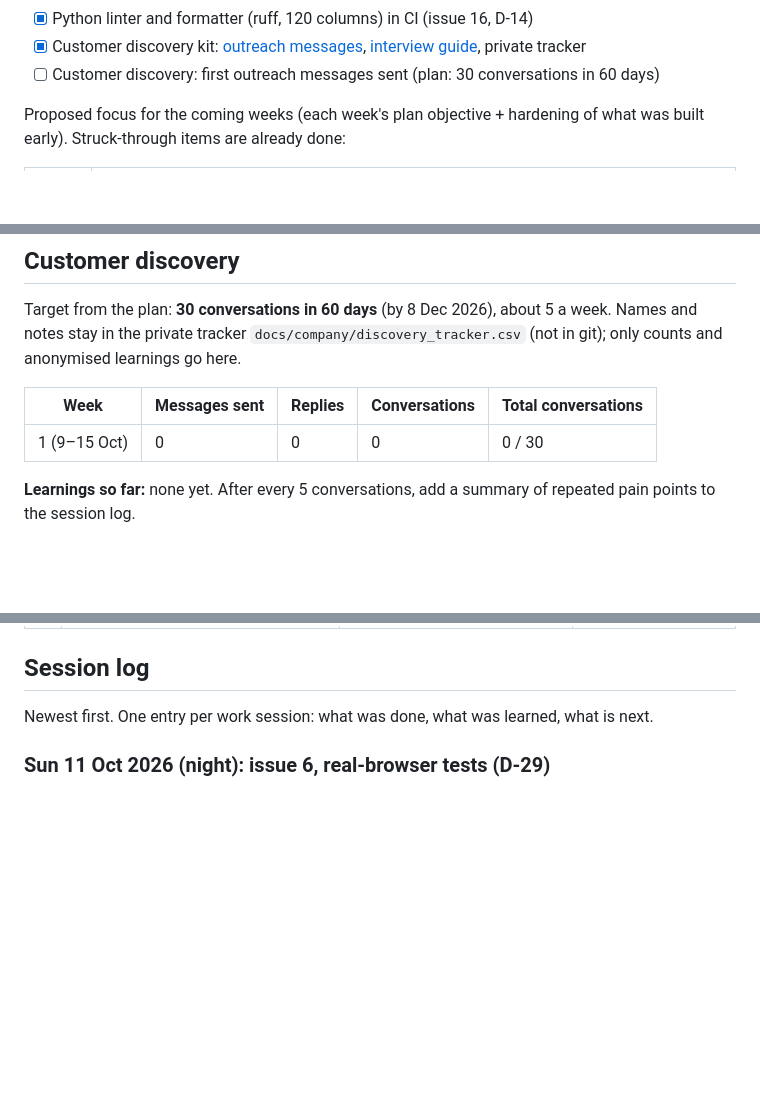
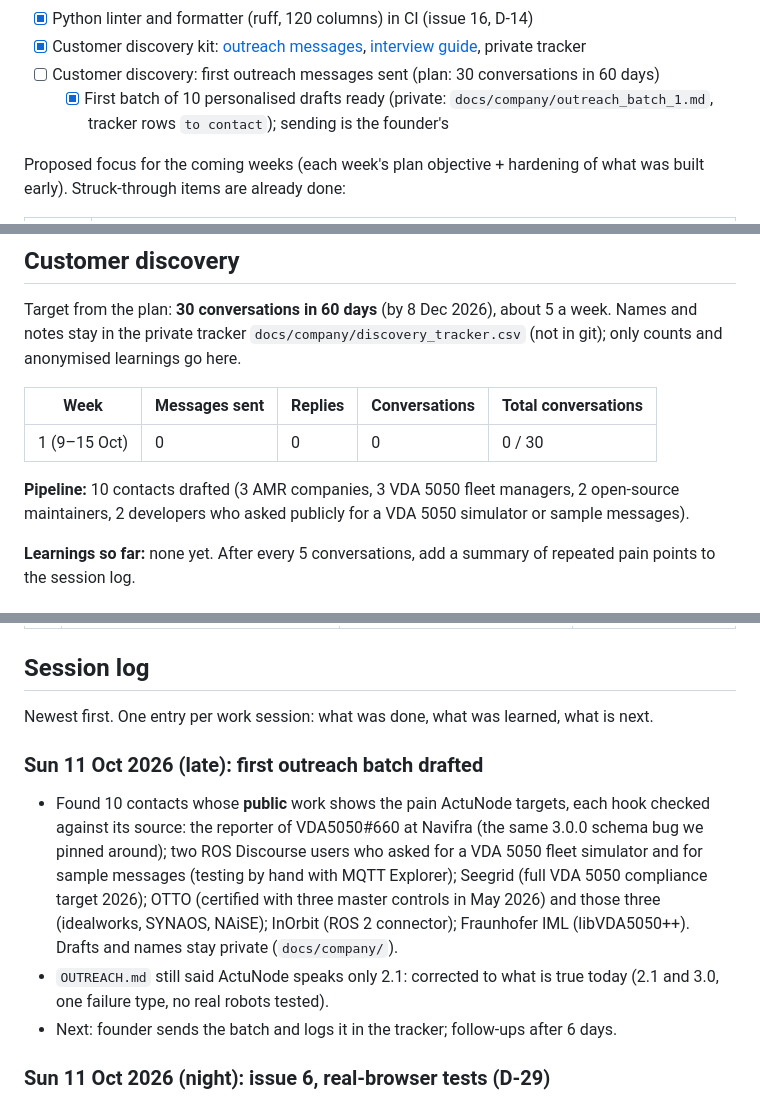
Before and after one commit to Bahuncoder/ActuNode, a Markdown page: docs/PROGRESS.md, 3 parts joined by grey strips. Rendered like a GitHub page; blank space fills up the shorter version.

Commit message:
Discovery: correct capability claim in outreach kit; first batch drafted
OUTREACH.md said ActuNode speaks only VDA 5050 2.1; it now states what
is true today (2.1 and 3.0, one failure type, no real robots tested).
Ten personalised drafts are ready in the private company folder.

```diff
--- a/docs/PROGRESS.md
+++ b/docs/PROGRESS.md
@@ -75,6 +75,7 @@ Plan objective is done. Remaining work for this week is verification and documen
 - [x] Python linter and formatter (ruff, 120 columns) in CI (issue 16, D-14)
 - [x] Customer discovery kit: [outreach messages](discovery/OUTREACH.md), [interview guide](discovery/INTERVIEW_GUIDE.md), private tracker
 - [ ] Customer discovery: first outreach messages sent (plan: 30 conversations in 60 days)
+  - [x] First batch of 10 personalised drafts ready (private: `docs/company/outreach_batch_1.md`, tracker rows `to contact`); sending is the founder's
 
 Proposed focus for the coming weeks (each week's plan objective + hardening of what was built early).
 Struck-through items are already done:
@@ -98,6 +99,9 @@ anonymised learnings go here.
 | Week | Messages sent | Replies | Conversations | Total conversations |
 |---|---|---|---|---|
 | 1 (9–15 Oct) | 0 | 0 | 0 | 0 / 30 |
+
+**Pipeline:** 10 contacts drafted (3 AMR companies, 3 VDA 5050 fleet managers, 2 open-source
+maintainers, 2 developers who asked publicly for a VDA 5050 simulator or sample messages).
 
 **Learnings so far:** none yet. After every 5 conversations, add a summary of repeated pain points
 to the session log.
@@ -134,6 +138,18 @@ Numbered so they can be referenced from commits. Remove an item only when it is
 ## Session log
 
 Newest first. One entry per work session: what was done, what was learned, what is next.
+
+### Sun 11 Oct 2026 (late): first outreach batch drafted
+
+- Found 10 contacts whose **public** work shows the pain ActuNode targets, each hook checked against
+  its source: the reporter of VDA5050#660 at Navifra (the same 3.0.0 schema bug we pinned around); two
+  ROS Discourse users who asked for a VDA 5050 fleet simulator and for sample messages (testing by hand
+  with MQTT Explorer); Seegrid (full VDA 5050 compliance target 2026); OTTO (certified with three
+  master controls in May 2026) and those three (idealworks, SYNAOS, NAiSE); InOrbit (ROS 2 connector);
+  Fraunhofer IML (libVDA5050++). Drafts and names stay private (`docs/company/`).
+- `OUTREACH.md` still said ActuNode speaks only 2.1: corrected to what is true today (2.1 and 3.0,
+  one failure type, no real robots tested).
+- Next: founder sends the batch and logs it in the tracker; follow-ups after 6 days.
 
 ### Sun 11 Oct 2026 (night): issue 6, real-browser tests (D-29)
 
```
Also changed, not shown: docs/discovery/OUTREACH.md (+3 -2 lines).
